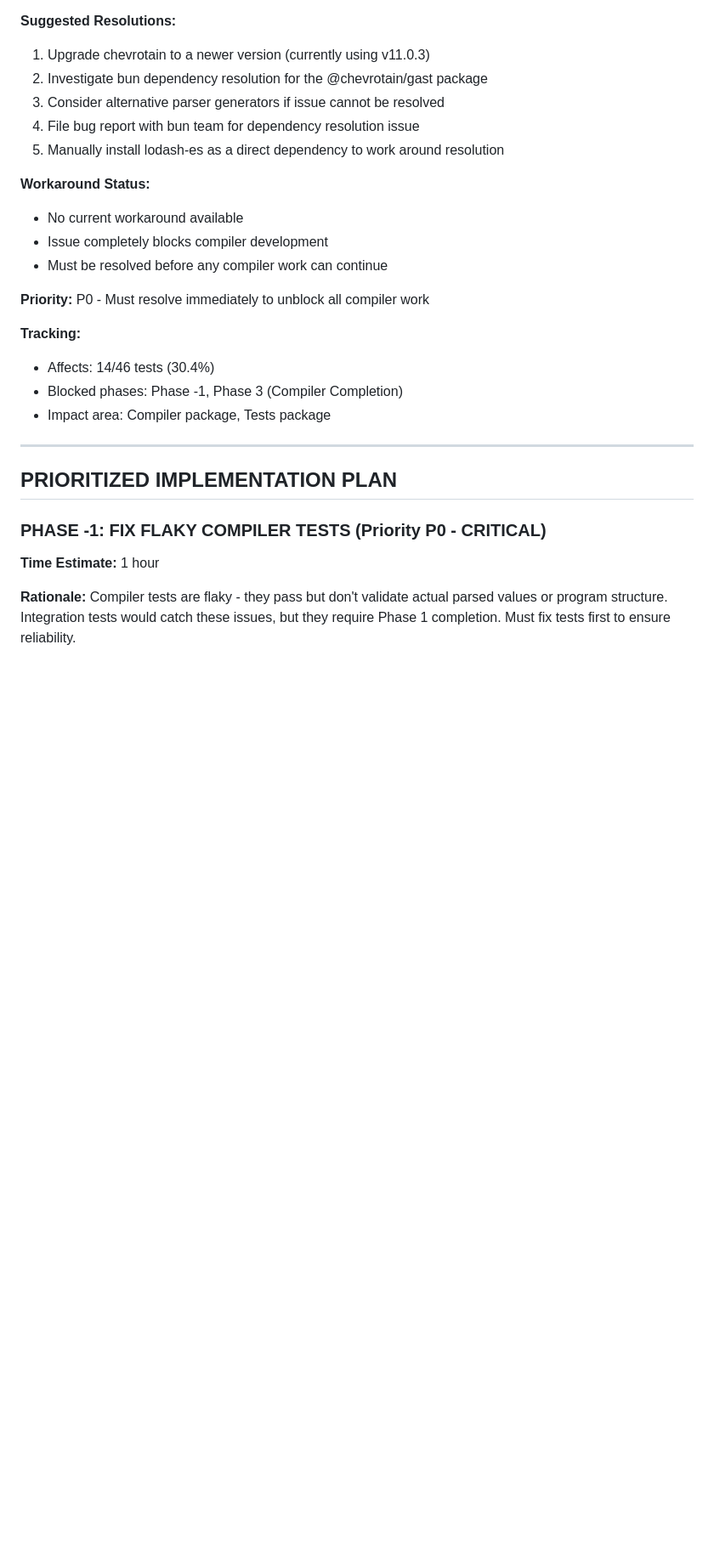
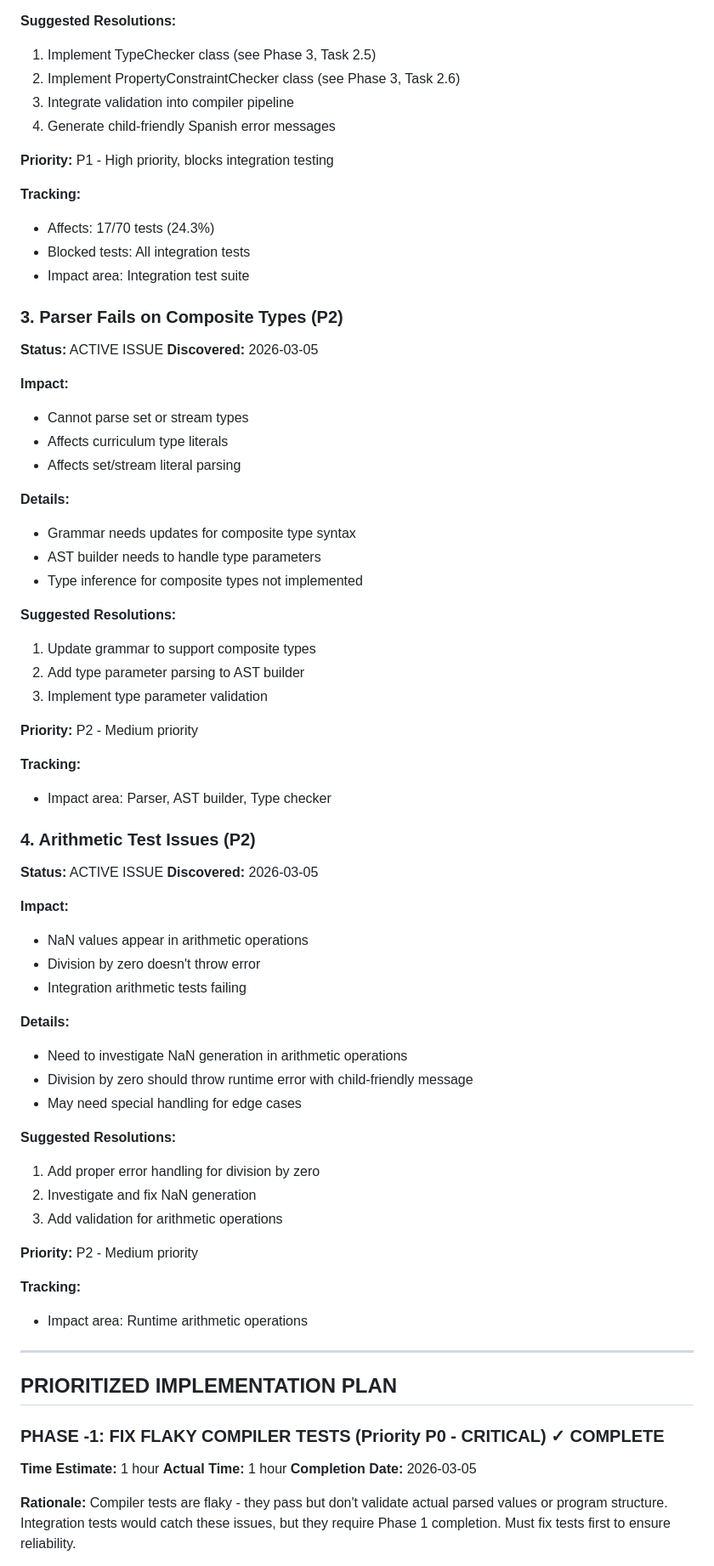
Before and after one commit to luisvpan/thesis, a Markdown page: code/dataflow-execution-environment/IMPLEMENTATION_PLAN.md, the part around one of its changes. Shown at 85% size. Drawn GitHub-style; blank space fills up the shorter version.

```diff
--- a/code/dataflow-execution-environment/IMPLEMENTATION_PLAN.md
+++ b/code/dataflow-execution-environment/IMPLEMENTATION_PLAN.md
@@ -157,30 +183,76 @@ packages/
 
 **Suggested Resolutions:**
-1. Upgrade chevrotain to a newer version (currently using v11.0.3)
-2. Investigate bun dependency resolution for the @chevrotain/gast package
-3. Consider alternative parser generators if issue cannot be resolved
-4. File bug report with bun team for dependency resolution issue
-5. Manually install lodash-es as a direct dependency to work around resolution
-
-**Workaround Status:**
-- No current workaround available
-- Issue completely blocks compiler development
-- Must be resolved before any compiler work can continue
-
-**Priority:** P0 - Must resolve immediately to unblock all compiler work
+1. Implement TypeChecker class (see Phase 3, Task 2.5)
+2. Implement PropertyConstraintChecker class (see Phase 3, Task 2.6)
+3. Integrate validation into compiler pipeline
+4. Generate child-friendly Spanish error messages
+
+**Priority:** P1 - High priority, blocks integration testing
 
 **Tracking:**
-- Affects: 14/46 tests (30.4%)
-- Blocked phases: Phase -1, Phase 3 (Compiler Completion)
-- Impact area: Compiler package, Tests package
+- Affects: 17/70 tests (24.3%)
+- Blocked tests: All integration tests
+- Impact area: Integration test suite
+
+### 3. Parser Fails on Composite Types (P2)
+
+**Status:** ACTIVE ISSUE
+**Discovered:** 2026-03-05
+
+**Impact:**
+- Cannot parse set<T> or stream<T> types
+- Affects curriculum type literals
+- Affects set/stream literal parsing
+
+**Details:**
+- Grammar needs updates for composite type syntax
+- AST builder needs to handle type parameters
+- Type inference for composite types not implemented
+
+**Suggested Resolutions:**
+1. Update grammar to support composite types
+2. Add type parameter parsing to AST builder
+3. Implement type parameter validation
+
+**Priority:** P2 - Medium priority
+
+**Tracking:**
+- Impact area: Parser, AST builder, Type checker
+
+### 4. Arithmetic Test Issues (P2)
+
+**Status:** ACTIVE ISSUE
+**Discovered:** 2026-03-05
+
+**Impact:**
+- NaN values appear in arithmetic operations
+- Division by zero doesn't throw error
+- Integration arithmetic tests failing
+
+**Details:**
+- Need to investigate NaN generation in arithmetic operations
+- Division by zero should throw runtime error with child-friendly message
+- May need special handling for edge cases
+
+**Suggested Resolutions:**
+1. Add proper error handling for division by zero
+2. Investigate and fix NaN generation
+3. Add validation for arithmetic operations
+
+**Priority:** P2 - Medium priority
+
+**Tracking:**
+- Impact area: Runtime arithmetic operations
 
 ---
 
 ## PRIORITIZED IMPLEMENTATION PLAN
 
-### PHASE -1: FIX FLAKY COMPILER TESTS (Priority P0 - CRITICAL)
+### PHASE -1: FIX FLAKY COMPILER TESTS (Priority P0 - CRITICAL) ✓ **COMPLETE**
 
 **Time Estimate:** 1 hour
+**Actual Time:** 1 hour
+**Completion Date:** 2026-03-05
 
 **Rationale:** Compiler tests are flaky - they pass but don't validate actual parsed values or program structure. Integration tests would catch these issues, but they require Phase 1 completion. Must fix tests first to ensure reliability.
 
```
Also changed, not shown: other parts of code/dataflow-execution-environment/IMPLEMENTATION_PLAN.md (+154 -112 lines).
